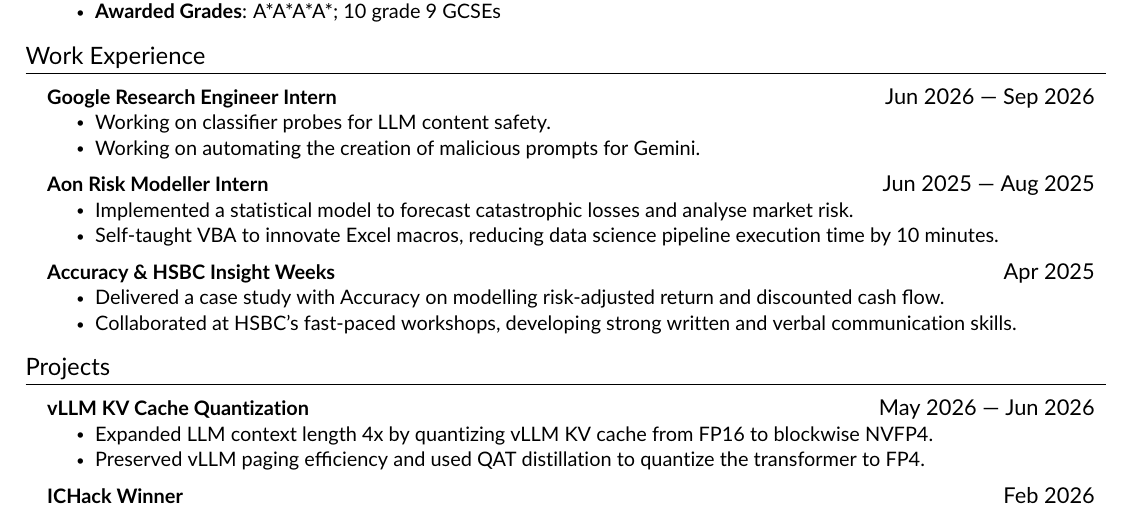
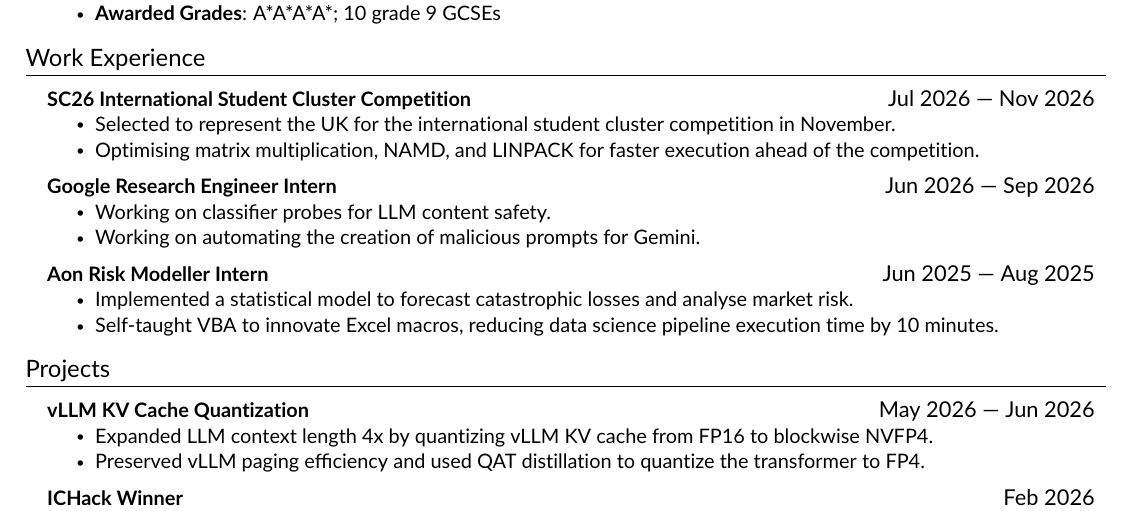
Before and after one commit to notacountry/CV, a LaTeX CV (CV.tex, which reads src/experience.tex): part of the page, cut so that both start at the same text. Compiled offline with pdfLaTeX.

Commit message:
+SC26 -Insight Weeks

```diff
--- a/src/experience.tex
+++ b/src/experience.tex
@@ -1,6 +1,12 @@
 %-----------WORK EXPERIENCE & PROJECTS-----------%
 \section{Work Experience}
 \resumeSubHeadingListStart
+    \resumeProjectHeading
+    {\textbf{SC26 International Student Cluster Competition}}{Jul 2026 — Nov 2026}
+    \resumeItemListStart
+        \resumeItem{Selected to represent the UK for the international student cluster competition in November.}
+        \resumeItem{Optimising matrix multiplication, NAMD, and LINPACK for faster execution ahead of the competition.}
+    \resumeItemListEnd
     \resumeProjectHeading
     {\textbf{Google Research Engineer Intern}}{Jun 2026 — Sep 2026}
     \resumeItemListStart
@@ -13,14 +19,6 @@
         \resumeItem{Implemented a statistical model to forecast catastrophic losses and analyse market risk.}
         \resumeItem{Self-taught VBA to innovate Excel macros, reducing data science pipeline execution time by 10 minutes.}
     \resumeItemListEnd
-
-    \resumeProjectHeading
-    {\textbf{Accuracy \& HSBC Insight Weeks}}{Apr 2025}
-    \resumeItemListStart
-        \resumeItem{Delivered a case study with Accuracy on modelling risk-adjusted return and discounted cash flow.}
-        \resumeItem{Collaborated at HSBC's fast-paced workshops, developing strong written and verbal communication skills.}
-    \resumeItemListEnd
-
 \resumeSubHeadingListEnd
 
 \section{Projects}
```
